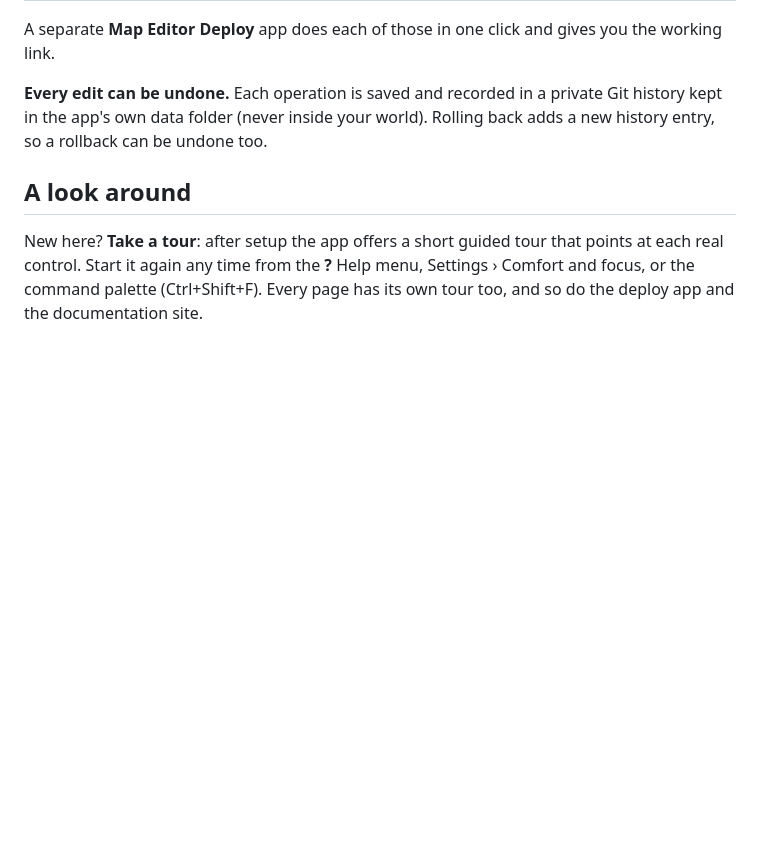
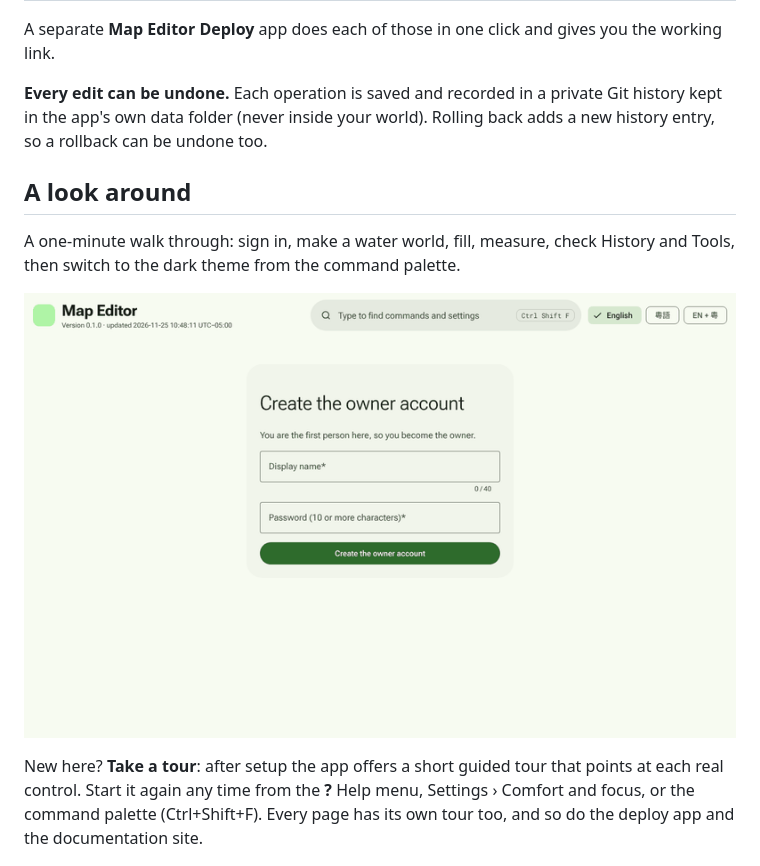
Before and after one commit to Ding-Ding-Projects/map-editor, a Markdown page: README.md, the part around the change. Drawn GitHub-style; pictures changed too: docs/screenshots/walkthrough.gif (added); blank space fills up the shorter version.

```diff
--- a/README.md
+++ b/README.md
@@ -15,6 +15,10 @@ A separate **Map Editor Deploy** app does each of those in one click and gives y
 **Every edit can be undone.** Each operation is saved and recorded in a private Git history kept in the app's own data folder (never inside your world). Rolling back adds a new history entry, so a rollback can be undone too.
 
 ## A look around
+
+A one-minute walk through: sign in, make a water world, fill, measure, check History and Tools, then switch to the dark theme from the command palette.
+
+![Walkthrough of Map Editor: setup, a new world, an edit, the map toolbar, History, Tools and the command palette](docs/screenshots/walkthrough.gif)
 
 New here? **Take a tour**: after setup the app offers a short guided tour that points at each real control. Start it again any time from the **?** Help menu, Settings › Comfort and focus, or the command palette (Ctrl+Shift+F). Every page has its own tour too, and so do the deploy app and the documentation site.
 
```
Also changed, not shown: HANDOFF.md (+1 -2 lines), ROADMAP.md (+1 -1 lines), 1 other file.
